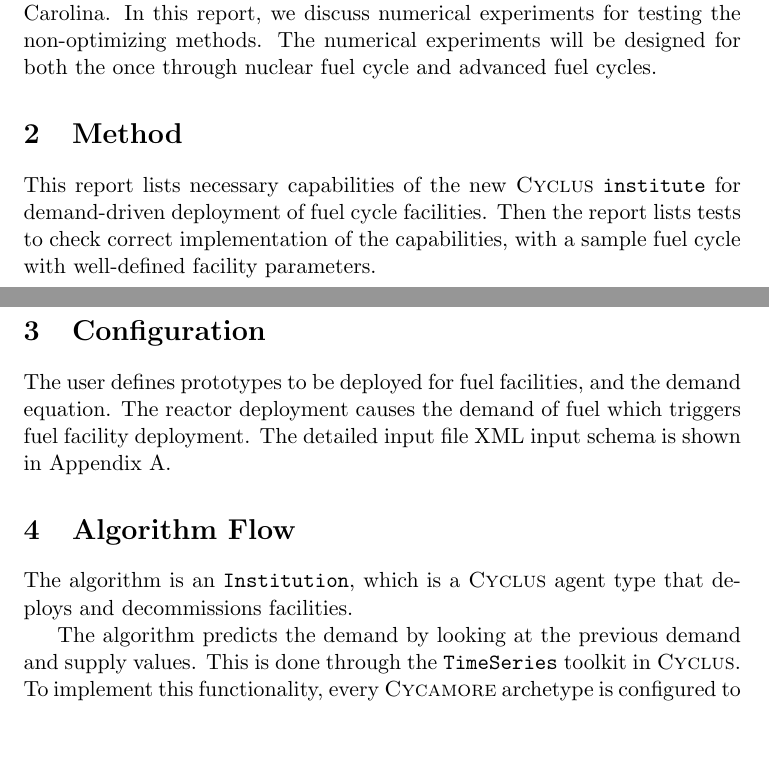
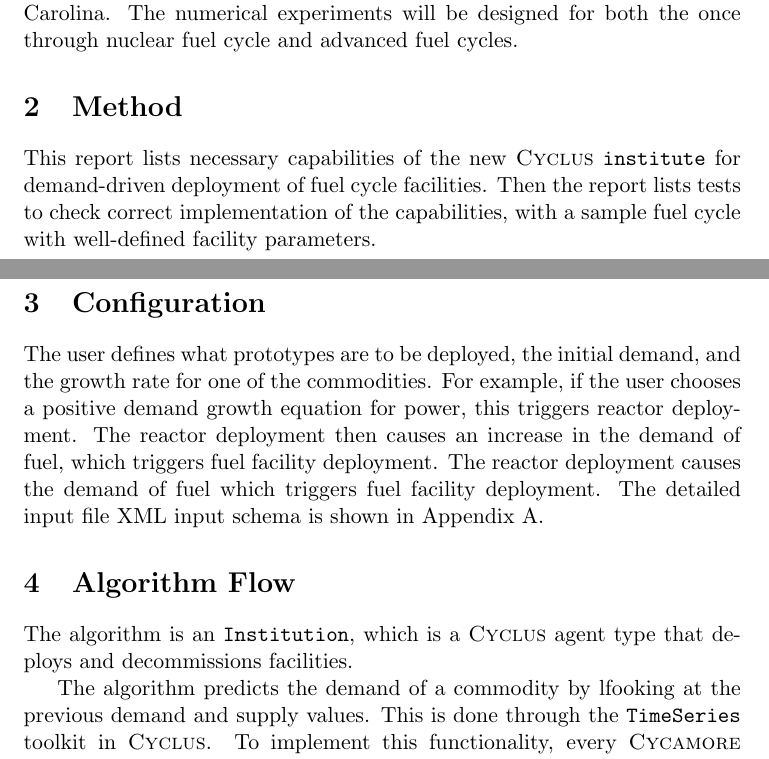
Before and after one commit to arfc/ddca_numerical_exp, a LaTeX document (docs/no_numerical_exp_report.tex): two parts of pages 1 and 2 of 22, joined at a grey line, cut at the place of the change, the shorter picture padded with empty space. Compiled offline with pdfLaTeX; a LaTeX package or settings file that is missing is left out.

Commit message:
@gwenchee comments reflected

```diff
--- a/docs/no_numerical_exp_report.tex
+++ b/docs/no_numerical_exp_report.tex
@@ -76,8 +75,11 @@ with a sample fuel cycle with well-defined facility parameters.
 
 
 \section{Configuration}
-The user defines prototypes to be deployed for fuel facilities, and the
-demand equation.  The reactor deployment causes the demand of fuel
+The user defines what prototypes are to be deployed, the initial demand, and the
+growth rate for one of the commodities. For example, if the user
+chooses a positive demand growth equation for power, this triggers reactor deployment.
+The reactor deployment then causes an increase in the demand of fuel, which triggers fuel facility deployment.
+The reactor deployment causes the demand of fuel
 which triggers fuel facility deployment. The detailed input file XML input schema
 is shown in Appendix A.
 
@@ -86,7 +88,7 @@ is shown in Appendix A.
 The algorithm is an \texttt{Institution}, which is a \Cyclus agent type
 that deploys and decommissions facilities.
 
-The algorithm predicts the demand by looking at the previous demand and supply values.
+The algorithm predicts the demand of a commodity by lfooking at the previous demand and supply values.
 This is done through the \texttt{TimeSeries} toolkit in \Cyclus. To implement
 this functionality, every \Cycamore archetype is configured to record their
 demand and supply whenever they occur (usually, at every \texttt{Tick} or \texttt{Tock},
```
Also changed, not shown: docs/no_numerical_exp_report.tex (9 more changed lines).
